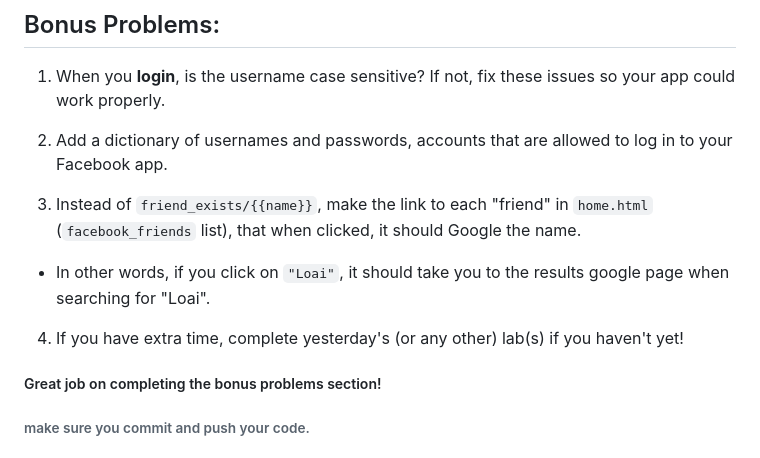
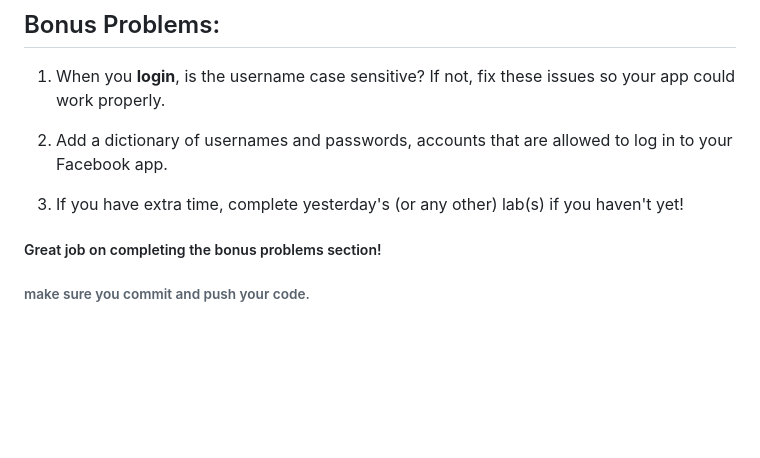
Before and after one commit to zenamiari24-meet/Flask-Forms-Lab23, a Markdown page: README.md, the part around the change. Drawn GitHub-style; blank space fills up the shorter version.

```diff
--- a/README.md
+++ b/README.md
@@ -77,10 +77,7 @@ If not, make sure you commit and push your code.
 
 2. Add a dictionary of usernames and passwords, accounts that are allowed to log in to your Facebook app.
 
-3. Instead of `friend_exists/{{name}}`, make the link to each "friend" in `home.html` (`facebook_friends` list), that when clicked, it should Google the name.
-  - In other words, if you click on `"Loai"`, it should take you to the results google page when searching for "Loai".
-
-4. If you have extra time, complete yesterday's (or any other) lab(s) if you haven't yet!
+3. If you have extra time, complete yesterday's (or any other) lab(s) if you haven't yet!
 
 ##### Great job on completing the bonus problems section!
 ###### make sure you commit and push your code.
```
